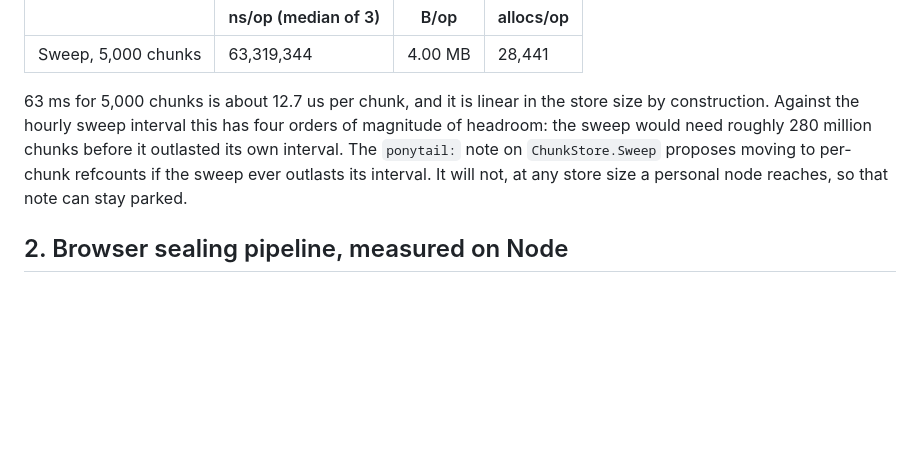
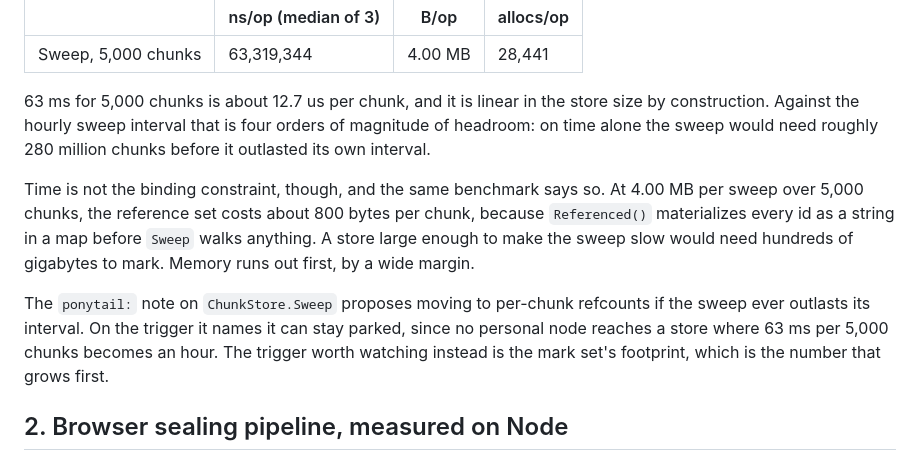
Before and after one commit to ahnafnafee/airlock, a Markdown page: docs/benchmarks.md, the part around the change. Drawn GitHub-style; blank space fills up the shorter version.

Commit message:
docs(bench): name the mark set's footprint as the sweep's real ceiling
The sweep headroom was argued from time alone, which put the ponytail
note's trigger 280 million chunks away. The same benchmark's B/op says
Referenced() costs about 800 bytes per chunk, so marking a store that
large would need hundreds of gigabytes. Memory binds long before time
does, and a ceiling argued from the wrong quantity is worse than none.

```diff
--- a/docs/benchmarks.md
+++ b/docs/benchmarks.md
@@ -73,11 +73,21 @@ referenced by one live transfer.
 | Sweep, 5,000 chunks | 63,319,344 | 4.00 MB | 28,441 |
 
 63 ms for 5,000 chunks is about 12.7 us per chunk, and it is linear in the store
-size by construction. Against the hourly sweep interval this has four orders of
-magnitude of headroom: the sweep would need roughly 280 million chunks before it
-outlasted its own interval. The `ponytail:` note on `ChunkStore.Sweep` proposes
-moving to per-chunk refcounts if the sweep ever outlasts its interval. It will
-not, at any store size a personal node reaches, so that note can stay parked.
+size by construction. Against the hourly sweep interval that is four orders of
+magnitude of headroom: on time alone the sweep would need roughly 280 million
+chunks before it outlasted its own interval.
+
+Time is not the binding constraint, though, and the same benchmark says so. At
+4.00 MB per sweep over 5,000 chunks, the reference set costs about 800 bytes per
+chunk, because `Referenced()` materializes every id as a string in a map before
+`Sweep` walks anything. A store large enough to make the sweep slow would need
+hundreds of gigabytes to mark. Memory runs out first, by a wide margin.
+
+The `ponytail:` note on `ChunkStore.Sweep` proposes moving to per-chunk
+refcounts if the sweep ever outlasts its interval. On the trigger it names it
+can stay parked, since no personal node reaches a store where 63 ms per 5,000
+chunks becomes an hour. The trigger worth watching instead is the mark set's
+footprint, which is the number that grows first.
 
 ## 2. Browser sealing pipeline, measured on Node
 
```
